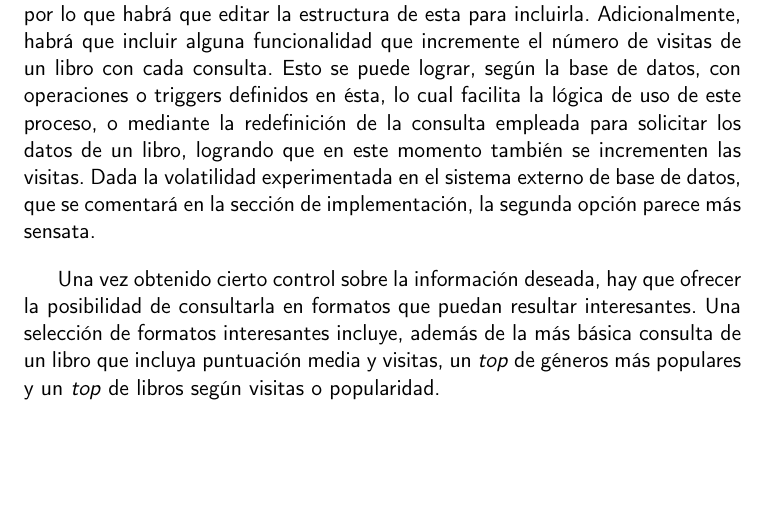
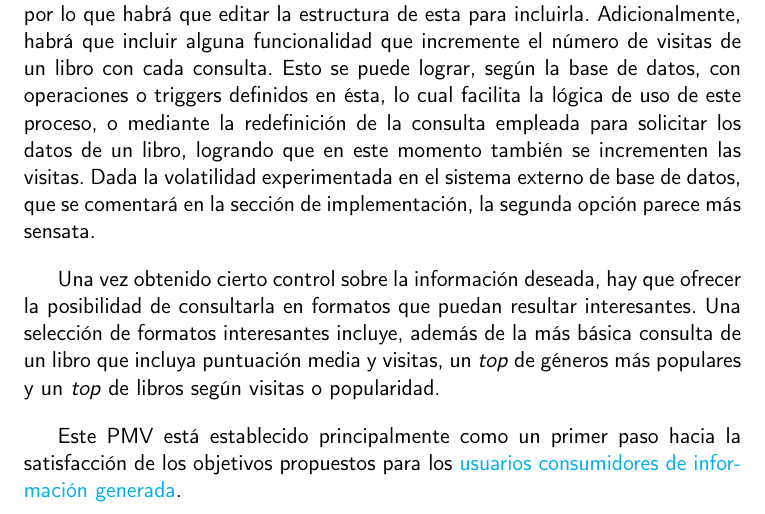
Before and after one commit to Anglepi/My-Many-Reads, a LaTeX book (docs/tex/proyecto.tex, which reads docs/tex/secciones/04_analisis.tex): part of page 49 of 79, cut so that both start at the same text, the shorter picture padded with empty space. Compiled offline with pdfLaTeX.

Commit message:
#128 Add reference to target user type

```diff
--- a/docs/tex/secciones/04_analisis.tex
+++ b/docs/tex/secciones/04_analisis.tex
@@ -238,3 +238,5 @@ En este punto el sistema ya cuenta con las puntuaciones que los usuarios estable
 Por otra parte se encuentra la popularidad, que consiste en el número de visitas que recibe cada libro. Esta información no se encuentra en la base de datos, por lo que habrá que editar la estructura de esta para incluirla. Adicionalmente, habrá que incluir alguna funcionalidad que incremente el número de visitas de un libro con cada consulta. Esto se puede lograr, según la base de datos, con operaciones o triggers definidos en ésta, lo cual facilita la lógica de uso de este proceso, o mediante la redefinición de la consulta empleada para solicitar los datos de un libro, logrando que en este momento también se incrementen las visitas. Dada la volatilidad experimentada en el sistema externo de base de datos, que se comentará en la sección de implementación, la segunda opción parece más sensata.
 
 Una vez obtenido cierto control sobre la información deseada, hay que ofrecer la posibilidad de consultarla en formatos que puedan resultar interesantes. Una selección de formatos interesantes incluye, además de la más básica consulta de un libro que incluya puntuación media y visitas, un \textit{top} de géneros más populares y un \textit{top} de libros según visitas o popularidad.
+
+Este PMV está establecido principalmente como un primer paso hacia la satisfacción de los objetivos propuestos para los \href{https://github.com/Anglepi/My-Many-Reads/blob/main/docs/md/personas/information-consumer.md}{usuarios consumidores de información generada}.
```
